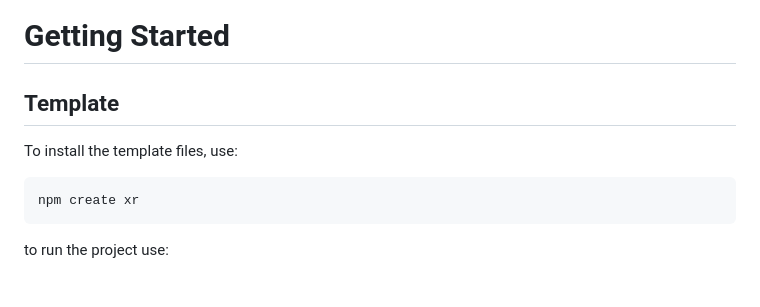
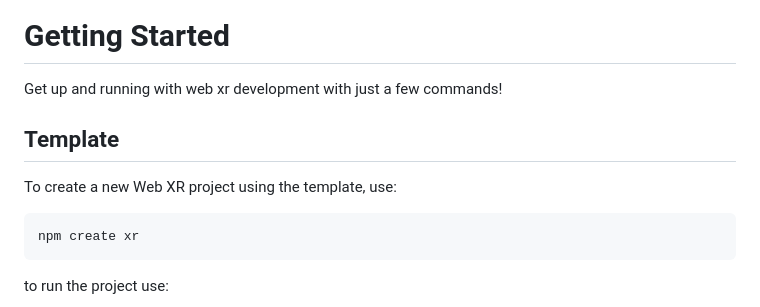
Before and after one commit to foobar404/aframe-components, a Markdown page: README.md, the part around the change printed below. Drawn GitHub-style.

````diff
--- a/README.md
+++ b/README.md
@@ -7,8 +7,9 @@ This repository is meant to be an *easy to use* starter kit of the best / most c
 
 # Getting Started
+Get up and running with web xr development with just a few commands!
 
 ## Template
-To install the template files, use:
+To create a new Web XR project using the template, use:
 ```
 npm create xr
 ```
````
Also changed, not shown: other parts of README.md (+2 -2 lines).
